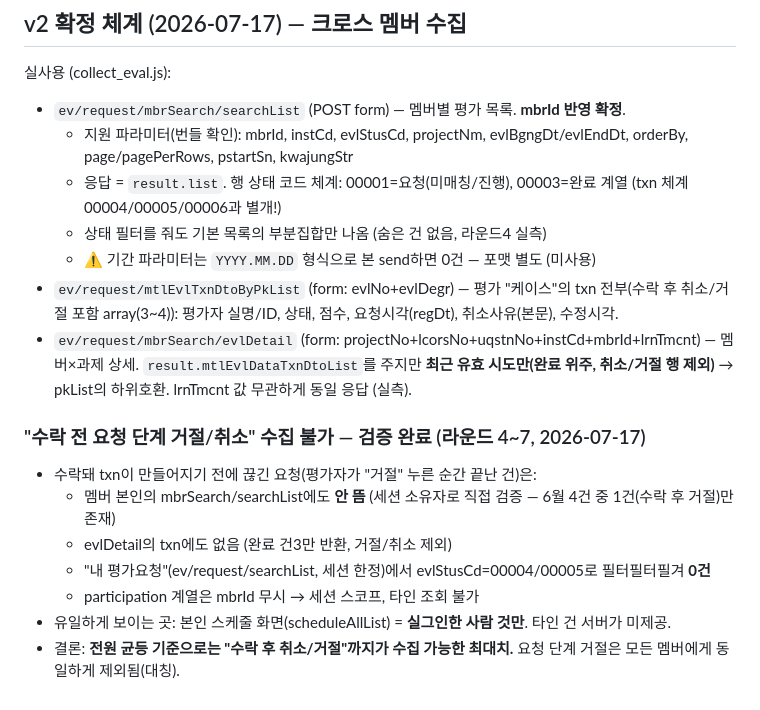
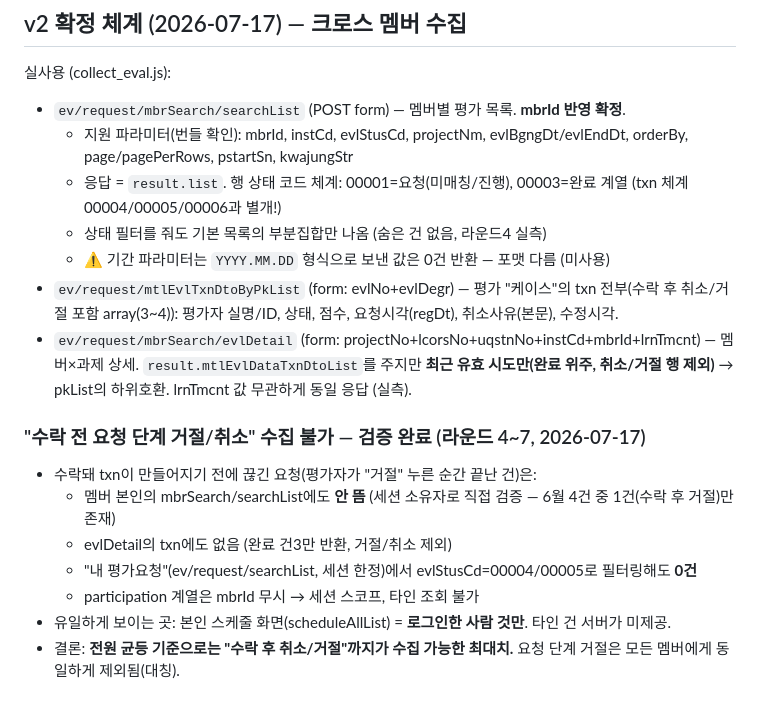
Before and after one commit to giyeop-cody/codyssey_EV_Tracker, a Markdown page: docs/API_DISCOVERY.md, the part around the change. Drawn GitHub-style.

Commit message:
docs: 발견 문서 한글 깨짐 수정

```diff
--- a/docs/API_DISCOVERY.md
+++ b/docs/API_DISCOVERY.md
@@ -128,7 +128,7 @@ GitHub Actions 실수행(149명 순회) 결과:
   - 지원 파라미터(번들 확인): mbrId, instCd, evlStusCd, projectNm, evlBgngDt/evlEndDt, orderBy, page/pagePerRows, pstartSn, kwajungStr
   - 응답 = `result.list`. 행 상태 코드 체계: 00001=요청(미매칭/진행), 00003=완료 계열 (txn 체계 00004/00005/00006과 별개!)
   - 상태 필터를 줘도 기본 목록의 부분집합만 나옴 (숨은 건 없음, 라운드4 실측)
-  - ⚠️ 기간 파라미터는 `YYYY.MM.DD` 형식으로 본 send하면 0건 — 포맷 별도 (미사용)
+  - ⚠️ 기간 파라미터는 `YYYY.MM.DD` 형식으로 보낸 값은 0건 반환 — 포맷 다름 (미사용)
 - `ev/request/mtlEvlTxnDtoByPkList` (form: evlNo+evlDegr) — 평가 "케이스"의 txn 전부(수락 후 취소/거절 포함
   array(3~4)): 평가자 실명/ID, 상태, 점수, 요청시각(regDt), 취소사유(본문), 수정시각.
 - `ev/request/mbrSearch/evlDetail` (form: projectNo+lcorsNo+uqstnNo+instCd+mbrId+lrnTmcnt) — 멤버×과제 상세.
@@ -138,7 +138,7 @@ GitHub Actions 실수행(149명 순회) 결과:
 - 수락돼 txn이 만들어지기 전에 끊긴 요청(평가자가 "거절" 누른 순간 끝난 건)은:
   - 멤버 본인의 mbrSearch/searchList에도 **안 뜸** (세션 소유자로 직접 검증 — 6월 4건 중 1건(수락 후 거절)만 존재)
   - evlDetail의 txn에도 없음 (완료 건3만 반환, 거절/취소 제외)
-  - "내 평가요청"(ev/request/searchList, 세션 한정)에서 evlStusCd=00004/00005로 필터필터필겨 **0건**
+  - "내 평가요청"(ev/request/searchList, 세션 한정)에서 evlStusCd=00004/00005로 필터링해도 **0건**
   - participation 계열은 mbrId 무시 → 세션 스코프, 타인 조회 불가
-- 유일하게 보이는 곳: 본인 스케줄 화면(scheduleAllList) = **실그인한 사람 것만**. 타인 건 서버가 미제공.
+- 유일하게 보이는 곳: 본인 스케줄 화면(scheduleAllList) = **로그인한 사람 것만**. 타인 건 서버가 미제공.
 - 결론: **전원 균등 기준으로는 "수락 후 취소/거절"까지가 수집 가능한 최대치.** 요청 단계 거절은 모든 멤버에게 동일하게 제외됨(대칭).
```
